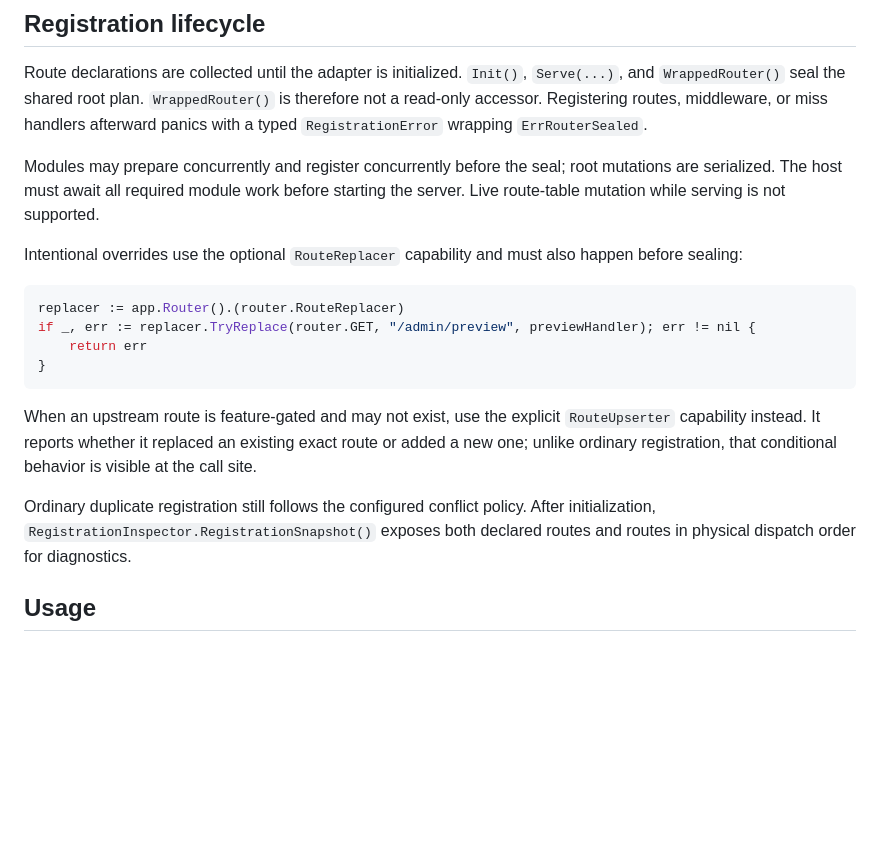
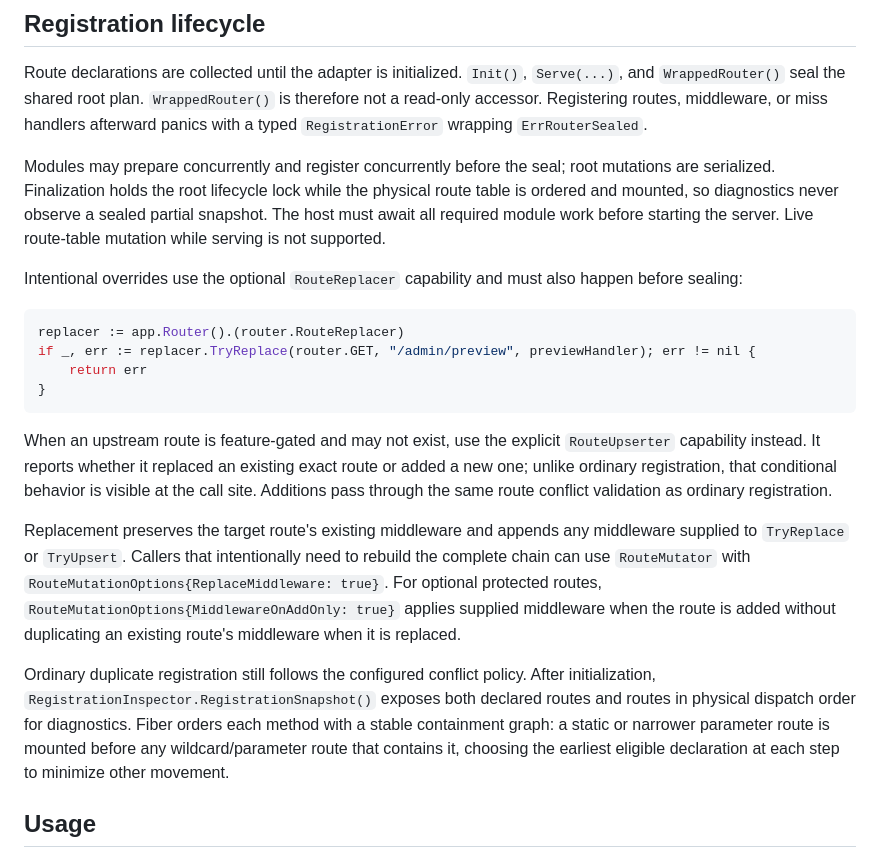
Before and after one commit to goliatone/go-router, a Markdown page: README.md, the part around the change. Rendered like a GitHub page; blank space fills up the shorter version.

Commit message:
chore: update readme

```diff
--- a/README.md
+++ b/README.md
@@ -138,9 +138,10 @@ handlers afterward panics with a typed `RegistrationError` wrapping
 `ErrRouterSealed`.
 
 Modules may prepare concurrently and register concurrently before the seal;
-root mutations are serialized. The host must await all required module work
-before starting the server. Live route-table mutation while serving is not
-supported.
+root mutations are serialized. Finalization holds the root lifecycle lock while
+the physical route table is ordered and mounted, so diagnostics never observe a
+sealed partial snapshot. The host must await all required module work before
+starting the server. Live route-table mutation while serving is not supported.
 
 Intentional overrides use the optional `RouteReplacer` capability and must also
 happen before sealing:
@@ -155,11 +156,24 @@ if _, err := replacer.TryReplace(router.GET, "/admin/preview", previewHandler);
 When an upstream route is feature-gated and may not exist, use the explicit
 `RouteUpserter` capability instead. It reports whether it replaced an existing
 exact route or added a new one; unlike ordinary registration, that conditional
-behavior is visible at the call site.
+behavior is visible at the call site. Additions pass through the same route
+conflict validation as ordinary registration.
+
+Replacement preserves the target route's existing middleware and appends any
+middleware supplied to `TryReplace` or `TryUpsert`. Callers that intentionally
+need to rebuild the complete chain can use `RouteMutator` with
+`RouteMutationOptions{ReplaceMiddleware: true}`. For optional protected routes,
+`RouteMutationOptions{MiddlewareOnAddOnly: true}` applies supplied middleware
+when the route is added without duplicating an existing route's middleware when
+it is replaced.
 
 Ordinary duplicate registration still follows the configured conflict policy.
 After initialization, `RegistrationInspector.RegistrationSnapshot()` exposes
 both declared routes and routes in physical dispatch order for diagnostics.
+Fiber orders each method with a stable containment graph: a static or narrower
+parameter route is mounted before any wildcard/parameter route that contains
+it, choosing the earliest eligible declaration at each step to minimize other
+movement.
 
 ## Usage
 
```
